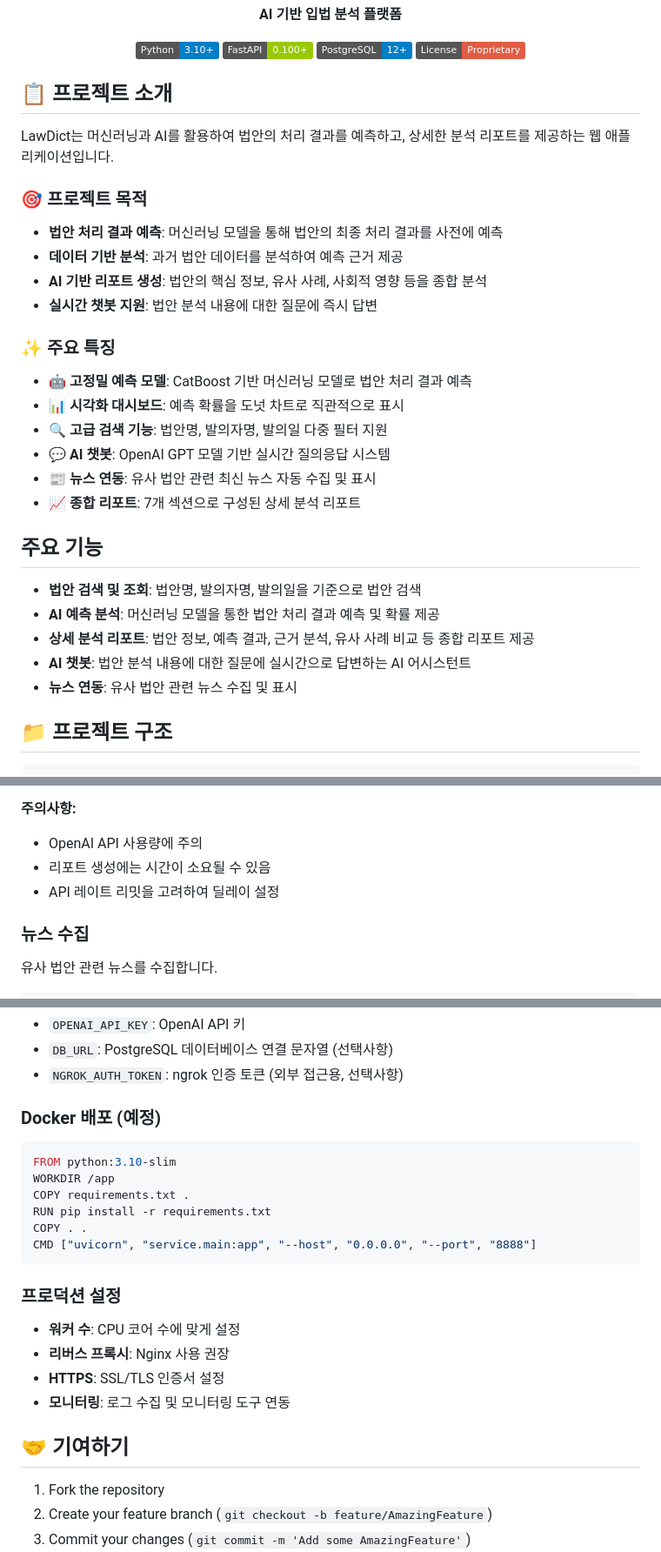
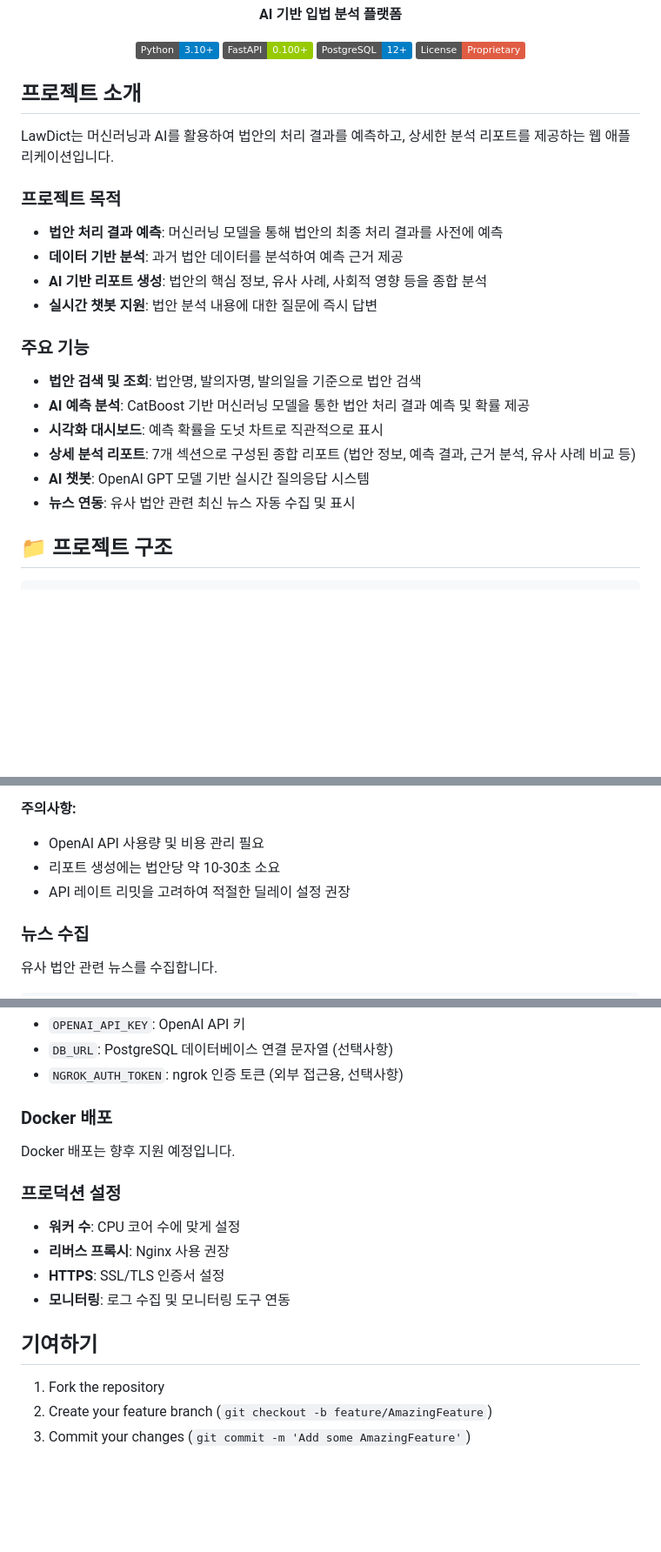
Before and after one commit to jin040907/LawDict, a Markdown page: README.md, 3 parts joined by grey strips. Shown at 87% size. Rendered like a GitHub page; badges without logos; blank space fills up the shorter version.

````diff
--- a/README.md
+++ b/README.md
@@ -11,33 +11,25 @@
 
 </div>
 
-## 📋 프로젝트 소개
+## 프로젝트 소개
 
 LawDict는 머신러닝과 AI를 활용하여 법안의 처리 결과를 예측하고, 상세한 분석 리포트를 제공하는 웹 애플리케이션입니다.
 
-### 🎯 프로젝트 목적
+### 프로젝트 목적
 
 - **법안 처리 결과 예측**: 머신러닝 모델을 통해 법안의 최종 처리 결과를 사전에 예측
 - **데이터 기반 분석**: 과거 법안 데이터를 분석하여 예측 근거 제공
 - **AI 기반 리포트 생성**: 법안의 핵심 정보, 유사 사례, 사회적 영향 등을 종합 분석
 - **실시간 챗봇 지원**: 법안 분석 내용에 대한 질문에 즉시 답변
 
-### ✨ 주요 특징
-
-- 🤖 **고정밀 예측 모델**: CatBoost 기반 머신러닝 모델로 법안 처리 결과 예측
-- 📊 **시각화 대시보드**: 예측 확률을 도넛 차트로 직관적으로 표시
-- 🔍 **고급 검색 기능**: 법안명, 발의자명, 발의일 다중 필터 지원
-- 💬 **AI 챗봇**: OpenAI GPT 모델 기반 실시간 질의응답 시스템
-- 📰 **뉴스 연동**: 유사 법안 관련 최신 뉴스 자동 수집 및 표시
-- 📈 **종합 리포트**: 7개 섹션으로 구성된 상세 분석 리포트
-
-## 주요 기능
+### 주요 기능
 
 - **법안 검색 및 조회**: 법안명, 발의자명, 발의일을 기준으로 법안 검색
-- **AI 예측 분석**: 머신러닝 모델을 통한 법안 처리 결과 예측 및 확률 제공
-- **상세 분석 리포트**: 법안 정보, 예측 결과, 근거 분석, 유사 사례 비교 등 종합 리포트 제공
-- **AI 챗봇**: 법안 분석 내용에 대한 질문에 실시간으로 답변하는 AI 어시스턴트
-- **뉴스 연동**: 유사 법안 관련 뉴스 수집 및 표시
+- **AI 예측 분석**: CatBoost 기반 머신러닝 모델을 통한 법안 처리 결과 예측 및 확률 제공
+- **시각화 대시보드**: 예측 확률을 도넛 차트로 직관적으로 표시
+- **상세 분석 리포트**: 7개 섹션으로 구성된 종합 리포트 (법안 정보, 예측 결과, 근거 분석, 유사 사례 비교 등)
+- **AI 챗봇**: OpenAI GPT 모델 기반 실시간 질의응답 시스템
+- **뉴스 연동**: 유사 법안 관련 최신 뉴스 자동 수집 및 표시
 
 ## 📁 프로젝트 구조
 
@@ -499,10 +488,9 @@ jupyter notebook ai_report_column.ipynb
 - 6. 향후 대응 방향 및 제언 (next_action)
 
 **주의사항:**
-
-- OpenAI API 사용량에 주의
-- 리포트 생성에는 시간이 소요될 수 있음
-- API 레이트 리밋을 고려하여 딜레이 설정
+- OpenAI API 사용량 및 비용 관리 필요
+- 리포트 생성에는 법안당 약 10-30초 소요
+- API 레이트 리밋을 고려하여 적절한 딜레이 설정 권장
 
 ### 뉴스 수집
 
@@ -894,16 +882,9 @@ pytest tests/
 - `DB_URL`: PostgreSQL 데이터베이스 연결 문자열 (선택사항)
 - `NGROK_AUTH_TOKEN`: ngrok 인증 토큰 (외부 접근용, 선택사항)
 
-### Docker 배포 (예정)
+### Docker 배포
 
-```dockerfile
-FROM python:3.10-slim
-WORKDIR /app
-COPY requirements.txt .
-RUN pip install -r requirements.txt
-COPY . .
-CMD ["uvicorn", "service.main:app", "--host", "0.0.0.0", "--port", "8888"]
-```
+Docker 배포는 향후 지원 예정입니다.
 
 ### 프로덕션 설정
 
@@ -912,7 +893,7 @@ CMD ["uvicorn", "service.main:app", "--host", "0.0.0.0", "--port", "8888"]
 - **HTTPS**: SSL/TLS 인증서 설정
 - **모니터링**: 로그 수집 및 모니터링 도구 연동
 
-## 🤝 기여하기
+## 기여하기
 
 1. Fork the repository
 2. Create your feature branch (`git checkout -b feature/AmazingFeature`)
````
Also changed, not shown: other parts of README.md (+24 -34 lines).
